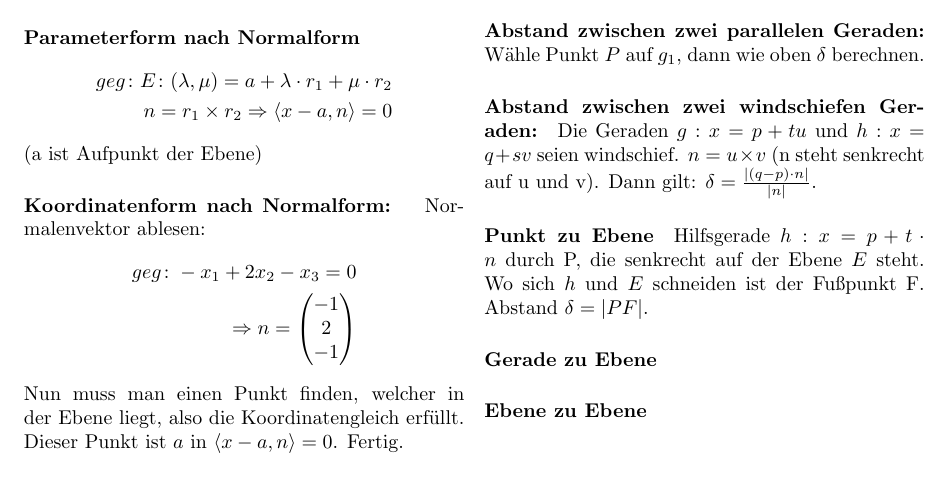
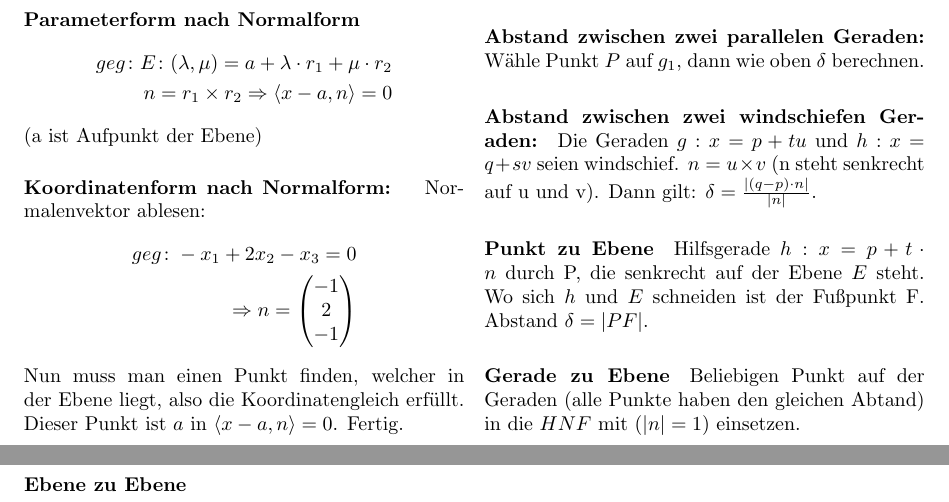
Before and after one commit to zirkler/virallisia-kokouksia, a LaTeX document (Lineare_Algebra/Formelsammlung.tex): part of the page before the commit and two parts of pages 1 and 2 of 2 after it, the two joined at a grey line, cut so that both start at the same text. Compiled offline with pdfLaTeX.

Commit message:
Abstand: Gerade zu Ebene

```diff
--- a/Lineare_Algebra/Formelsammlung.tex
+++ b/Lineare_Algebra/Formelsammlung.tex
@@ -96,7 +96,7 @@
       Hilfsgerade $h: x = p + t \cdot n$ durch P, die senkrecht auf der Ebene $E$ steht. Wo sich $h$ und $E$ schneiden ist der Fußpunkt F. Abstand $\delta = |PF|$.
 
       \paragraph{Gerade zu Ebene}
-
+      Beliebigen Punkt auf der Geraden (alle Punkte haben den gleichen Abtand) in die $HNF$ mit ($|n| = 1$) einsetzen.
 
       \paragraph{Ebene zu Ebene}
 
```
Also changed, not shown: Lineare_Algebra/Formelsammlung.pdf.
